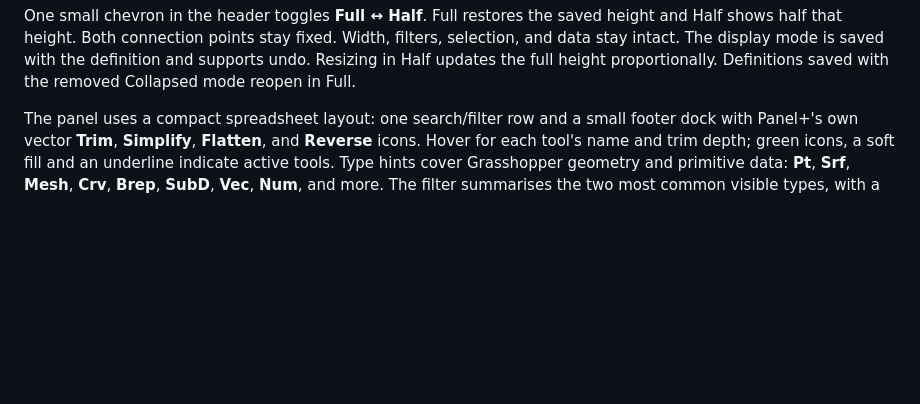
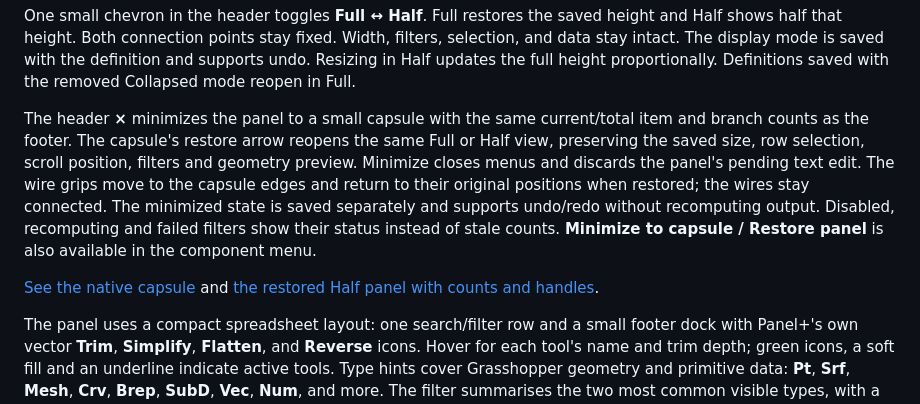
Before and after one commit to tsoumdoa/better-gh-panel, a Markdown page: README.md, the part around the change. Rendered like a GitHub page; blank space fills up the shorter version.

```diff
--- a/README.md
+++ b/README.md
@@ -47,6 +47,10 @@ The footer shows **item and branch counts**, with **matched/total** counts while
 Use the single **Stats** button for numeric minimum, maximum and average, validity/type counts, and the **unique numeric/text values with frequencies**. The menu opens upward and uses Previous/Next paging so the complete set remains reachable in minimum-size Half mode. Hover a value for its full text. Unique values retain first source occurrence order and exact numeric precision, independent of sorting and decimal formatting; Integer `1` and Number `1.0` share a value. Text preserves case, whitespace and empty strings, and stays separate from numbers. Null, invalid, nonfinite and other data types are excluded from unique values and their excluded count is shown. Opening Stats does not change selection, filters or output. Pending, failed and disabled states hide old statistics.
 
 One small chevron in the header toggles **Full ↔ Half**. Full restores the saved height and Half shows half that height. Both connection points stay fixed. Width, filters, selection, and data stay intact. The display mode is saved with the definition and supports undo. Resizing in Half updates the full height proportionally. Definitions saved with the removed Collapsed mode reopen in Full.
+
+The header **×** minimizes the panel to a small capsule with the same current/total item and branch counts as the footer. The capsule's restore arrow reopens the same Full or Half view, preserving the saved size, row selection, scroll position, filters and geometry preview. Minimize closes menus and discards the panel's pending text edit. The wire grips move to the capsule edges and return to their original positions when restored; the wires stay connected. The minimized state is saved separately and supports undo/redo without recomputing output. Disabled, recomputing and failed filters show their status instead of stale counts. **Minimize to capsule / Restore panel** is also available in the component menu.
+
+[See the native capsule](docs/images/panel-capsule.png) and [the restored Half panel with counts and handles](docs/images/panel-feedback-half.png).
 
 The panel uses a compact spreadsheet layout: one search/filter row and a small footer dock with Panel+'s own vector **Trim**, **Simplify**, **Flatten**, and **Reverse** icons. Hover for each tool's name and trim depth; green icons, a soft fill and an underline indicate active tools. Type hints cover Grasshopper geometry and primitive data: **Pt**, **Srf**, **Mesh**, **Crv**, **Brep**, **SubD**, **Vec**, **Num**, and more. The filter summarises the two most common visible types, with a remaining-type count, and its tooltip lists full names and counts. Mixed and invalid-only rows show compact type labels. Geometry summaries already name their type, so they use that space for metadata instead of repeating a type label. The menu retains full names, and other built-in or third-party types keep their own names. At the default size, the table has 41% more area than the previous layout.
 
```
Also changed, not shown: docs/current-architecture.md (+2 -0 lines), docs/images/panel-capsule.png (added), docs/images/panel-feedback-half.png (added), 8 other files.
